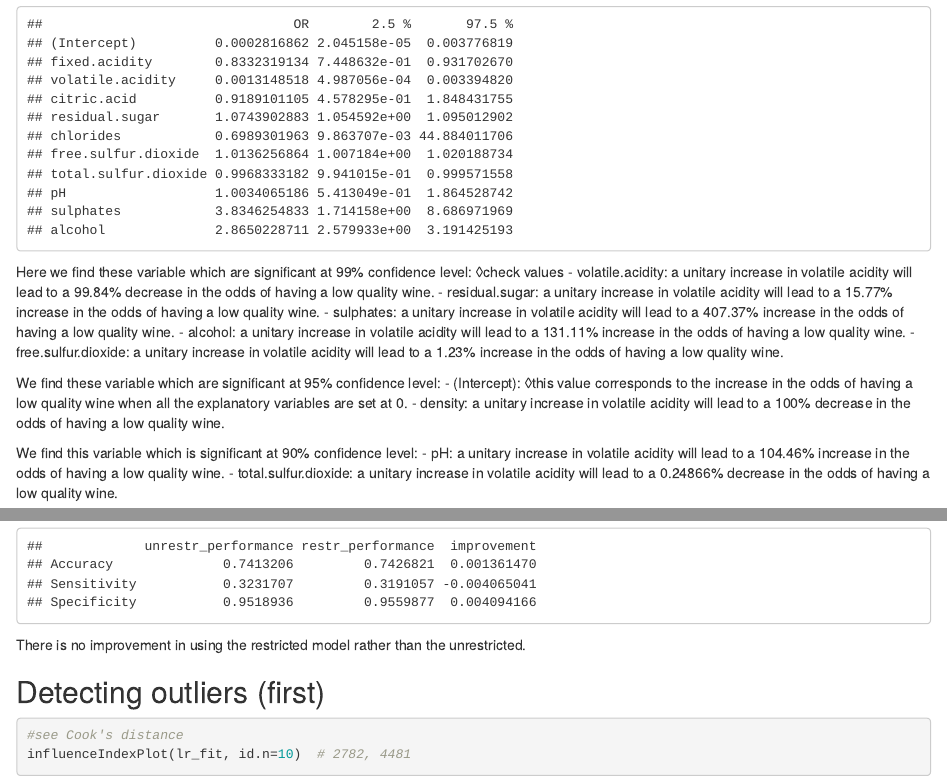
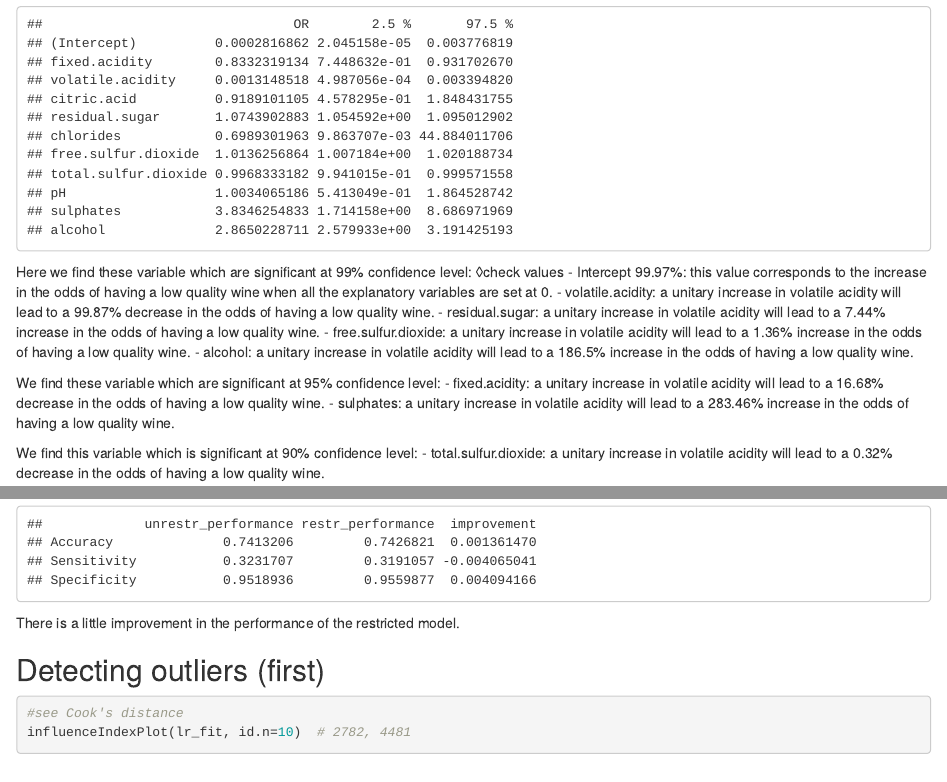
Before and after one commit to soniapetrini/wine_classification, an R Markdown document (wines_quality.Rmd): the page in a window 1100 px wide, from 10230 px down, and a second part further down, joined at a grey line. Rendered offline with R 4.5, knitr and Pandoc, with nearby package versions; some code elsewhere in the file could not run offline.

Commit message:
updating comments on first regression output

````diff
--- a/wines_quality.Rmd
+++ b/wines_quality.Rmd
@@ -154,19 +154,18 @@ summary(lr_fit)
 exp(cbind(OR = coef(lr_fit), confint(lr_fit)))
 ```
 Here we find these variable which are significant at 99% confidence level: ◊check values
-- volatile.acidity: a unitary increase in volatile acidity will lead to a 99.84% decrease in the odds of having a low quality wine.
-- residual.sugar: a unitary increase in volatile acidity will lead to a 15.77% increase in the odds of having a low quality wine.
-- sulphates: a unitary increase in volatile acidity will lead to a 407.37% increase in the odds of having a low quality wine.
-- alcohol: a unitary increase in volatile acidity will lead to a 131.11% increase in the odds of having a low quality wine.
-- free.sulfur.dioxide: a unitary increase in volatile acidity will lead to a 1.23% increase in the odds of having a low quality wine.
+- Intercept 99.97%: this value corresponds to the increase in the odds of having a low quality wine when all the explanatory variables are set at 0.
+- volatile.acidity: a unitary increase in volatile acidity will lead to a 99.87% decrease in the odds of having a low quality wine.
+- residual.sugar: a unitary increase in volatile acidity will lead to a 7.44% increase in the odds of having a low quality wine.
+- free.sulfur.dioxide: a unitary increase in volatile acidity will lead to a 1.36% increase in the odds of having a low quality wine.
+- alcohol: a unitary increase in volatile acidity will lead to a 186.5% increase in the odds of having a low quality wine.
 
 We find these variable which are significant at 95% confidence level:
-- (Intercept): ◊this value corresponds to the increase in the odds of having a low quality wine when all the explanatory variables are set at 0.
-- density: a unitary increase in volatile acidity will lead to a 100% decrease in the odds of having a low quality wine.
+- fixed.acidity: a unitary increase in volatile acidity will lead to a 16.68% decrease in the odds of having a low quality wine.
+- sulphates: a unitary increase in volatile acidity will lead to a 283.46% increase in the odds of having a low quality wine.
 
 We find this variable which is significant at 90% confidence level:
-- pH: a unitary increase in volatile acidity will lead to a 104.46% increase in the odds of having a low quality wine.
-- total.sulfur.dioxide: a unitary increase in volatile acidity will lead to a 0.24866% decrease in the odds of having a low quality wine.
+- total.sulfur.dioxide: a unitary increase in volatile acidity will lead to a 0.32% decrease in the odds of having a low quality wine.
 
 
 ### Finding the optimal threshold for discriminating high quality wines from low quality wines
@@ -333,7 +332,7 @@ restr_performance <- list(restr_cm$overall[1], restr_cm$byClass[1], restr_cm$byC
 data.frame("unrestr_performance" =unlist(unrestr_performance),"restr_performance" = unlist(restr_performance),
            "improvement" = unlist(restr_performance)-unlist(unrestr_performance))
 ```
-There is no improvement in using the restricted model rather than the unrestricted.
+There is a little improvement in the performance of the restricted model.
 
 ## Detecting outliers (first)
 ```{r, warning=FALSE}
````
